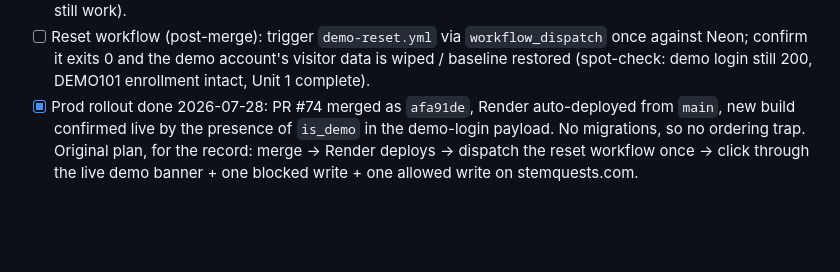
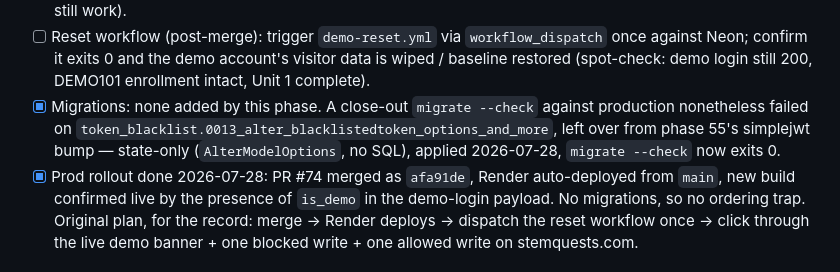
Before and after one commit to Cesar6060/LMS, a Markdown page: docs/specs/phase-56-demo-sandbox-security.md, the part around the change. Drawn GitHub-style; blank space fills up the shorter version.

```diff
--- a/docs/specs/phase-56-demo-sandbox-security.md
+++ b/docs/specs/phase-56-demo-sandbox-security.md
@@ -226,6 +226,11 @@ phase-55 handoff shifts to phase 57.
       against Neon; confirm it exits 0 and the demo account's visitor data is
       wiped / baseline restored (spot-check: demo login still 200, DEMO101
       enrollment intact, Unit 1 complete).
+- [x] Migrations: none added by this phase. A close-out `migrate --check`
+      against production nonetheless failed on
+      `token_blacklist.0013_alter_blacklistedtoken_options_and_more`, left
+      over from phase 55's simplejwt bump — state-only (`AlterModelOptions`,
+      no SQL), applied 2026-07-28, `migrate --check` now exits 0.
 - [x] Prod rollout done 2026-07-28: PR #74 merged as `afa91de`, Render
       auto-deployed from `main`, new build confirmed live by the presence of
       `is_demo` in the demo-login payload. No migrations, so no ordering
```
Also changed, not shown: docs/handoffs/2026-07-27-phase-56-demo-sandbox-security.md (+23 -0 lines).
